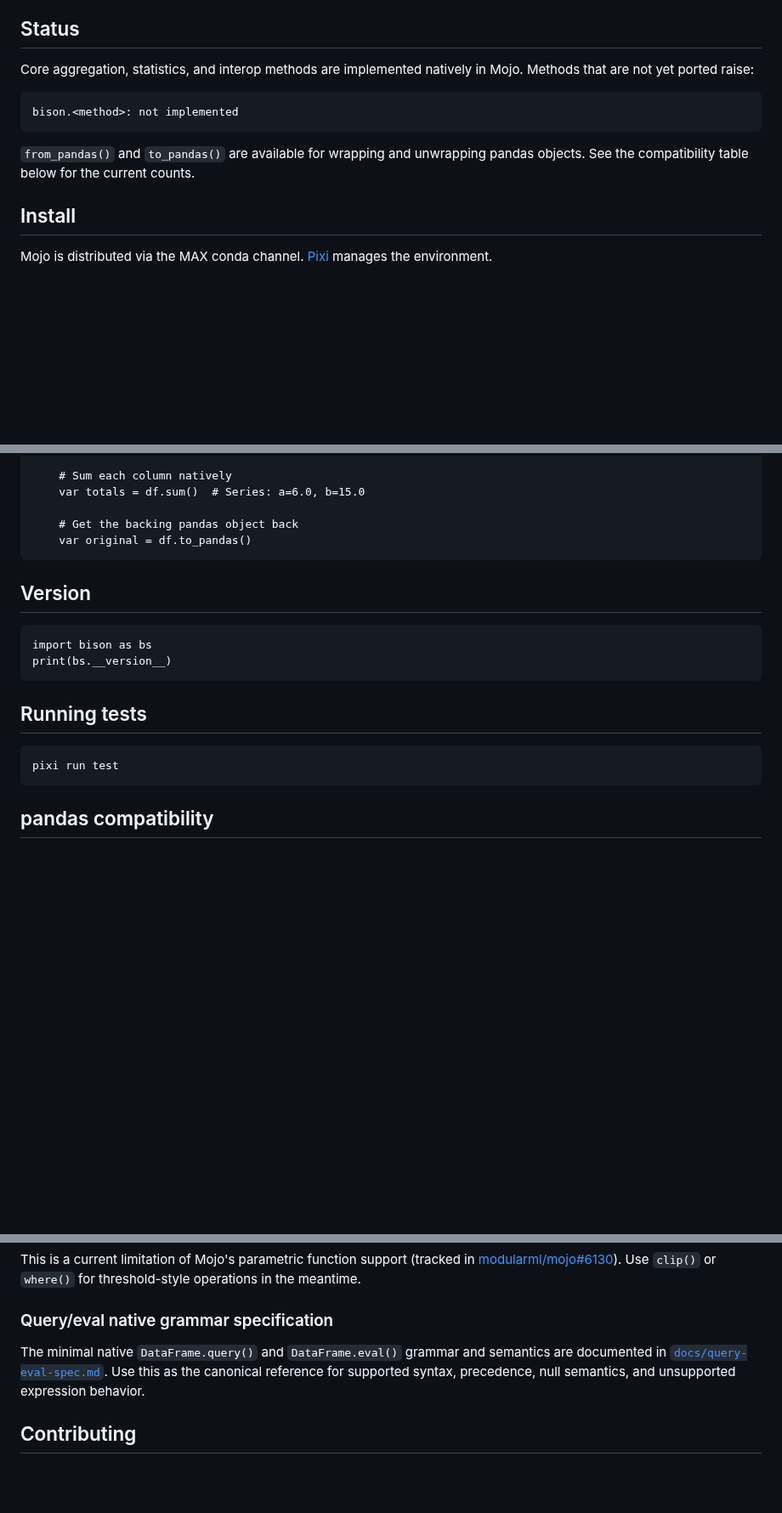
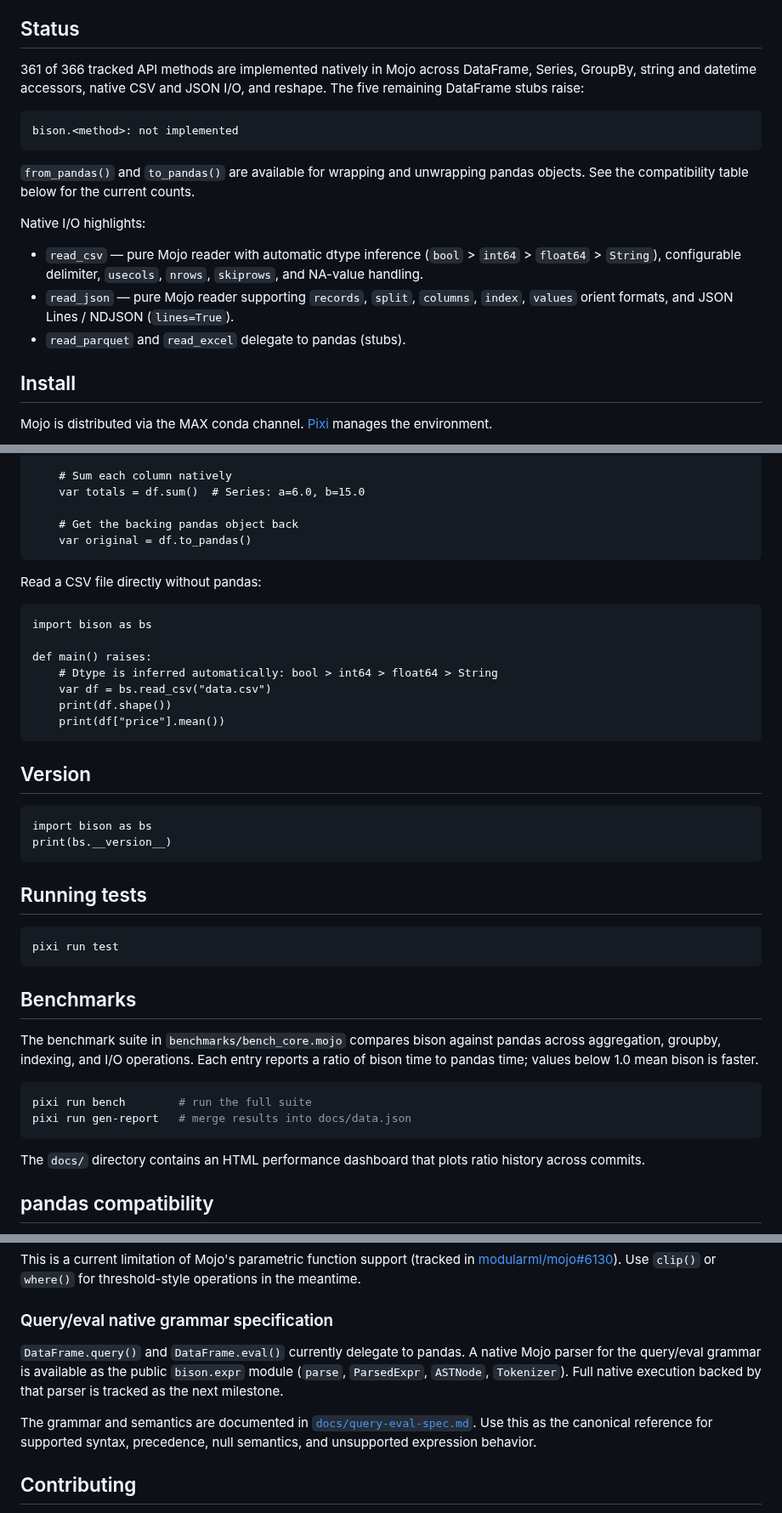
Before and after one commit to JRedrupp/bison, a Markdown page: README.md, 3 parts joined by grey strips. Shown at 85% size. Rendered like a GitHub page; blank space fills up the shorter version.

Commit message:
docs: update README to reflect current project state (#541)
- Replace vague 'core aggregation' status with accurate count (361/366 methods)
- Document native read_csv and read_json with key capabilities
- Add read_csv quickstart example
- Add Benchmarks section covering bench_core.mojo and the HTML dashboard
- Clarify query/eval limitation: pandas delegation vs. native bison.expr parser

````diff
--- a/README.md
+++ b/README.md
@@ -11,8 +11,9 @@ ported to Mojo.
 
 ## Status
 
-Core aggregation, statistics, and interop methods are implemented natively in
-Mojo. Methods that are not yet ported raise:
+361 of 366 tracked API methods are implemented natively in Mojo across
+DataFrame, Series, GroupBy, string and datetime accessors, native CSV and JSON
+I/O, and reshape. The five remaining DataFrame stubs raise:
 
 ```
 bison.<method>: not implemented
@@ -20,6 +21,15 @@ bison.<method>: not implemented
 
 `from_pandas()` and `to_pandas()` are available for wrapping and unwrapping
 pandas objects. See the compatibility table below for the current counts.
+
+Native I/O highlights:
+
+- `read_csv` — pure Mojo reader with automatic dtype inference (`bool` >
+  `int64` > `float64` > `String`), configurable delimiter, `usecols`,
+  `nrows`, `skiprows`, and NA-value handling.
+- `read_json` — pure Mojo reader supporting `records`, `split`, `columns`,
+  `index`, `values` orient formats, and JSON Lines / NDJSON (`lines=True`).
+- `read_parquet` and `read_excel` delegate to pandas (stubs).
 
 ## Install
 
@@ -55,6 +65,18 @@ def main() raises:
     var original = df.to_pandas()
 ```
 
+Read a CSV file directly without pandas:
+
+```mojo
+import bison as bs
+
+def main() raises:
+    # Dtype is inferred automatically: bool > int64 > float64 > String
+    var df = bs.read_csv("data.csv")
+    print(df.shape())
+    print(df["price"].mean())
+```
+
 ## Version
 
 ```mojo
@@ -67,6 +89,21 @@ print(bs.__version__)
 ```bash
 pixi run test
 ```
+
+## Benchmarks
+
+The benchmark suite in `benchmarks/bench_core.mojo` compares bison against
+pandas across aggregation, groupby, indexing, and I/O operations. Each entry
+reports a ratio of bison time to pandas time; values below 1.0 mean bison is
+faster.
+
+```bash
+pixi run bench        # run the full suite
+pixi run gen-report   # merge results into docs/data.json
+```
+
+The `docs/` directory contains an HTML performance dashboard that plots ratio
+history across commits.
 
 ## pandas compatibility
 
@@ -118,10 +155,15 @@ Use `clip()` or `where()` for threshold-style operations in the meantime.
 
 ### Query/eval native grammar specification
 
-The minimal native `DataFrame.query()` and `DataFrame.eval()` grammar and
-semantics are documented in [`docs/query-eval-spec.md`](docs/query-eval-spec.md).
-Use this as the canonical reference for supported syntax, precedence,
-null semantics, and unsupported expression behavior.
+`DataFrame.query()` and `DataFrame.eval()` currently delegate to pandas.
+A native Mojo parser for the query/eval grammar is available as the public
+`bison.expr` module (`parse`, `ParsedExpr`, `ASTNode`, `Tokenizer`). Full
+native execution backed by that parser is tracked as the next milestone.
+
+The grammar and semantics are documented in
+[`docs/query-eval-spec.md`](docs/query-eval-spec.md). Use this as the
+canonical reference for supported syntax, precedence, null semantics, and
+unsupported expression behavior.
 
 ## Contributing
 
````
